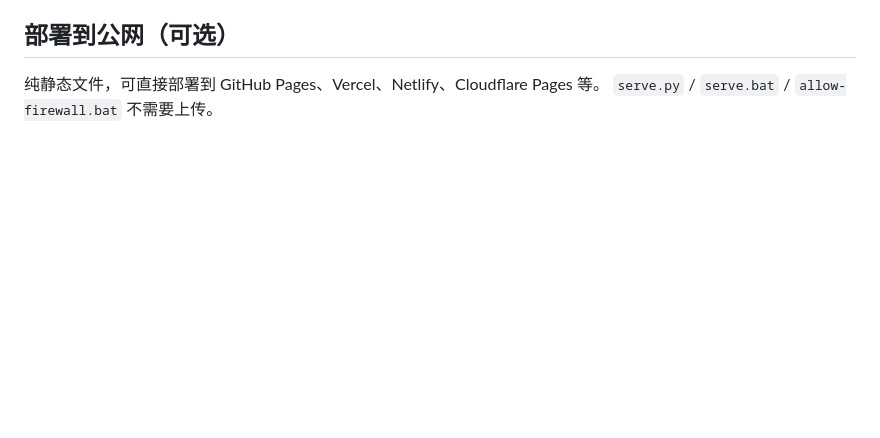
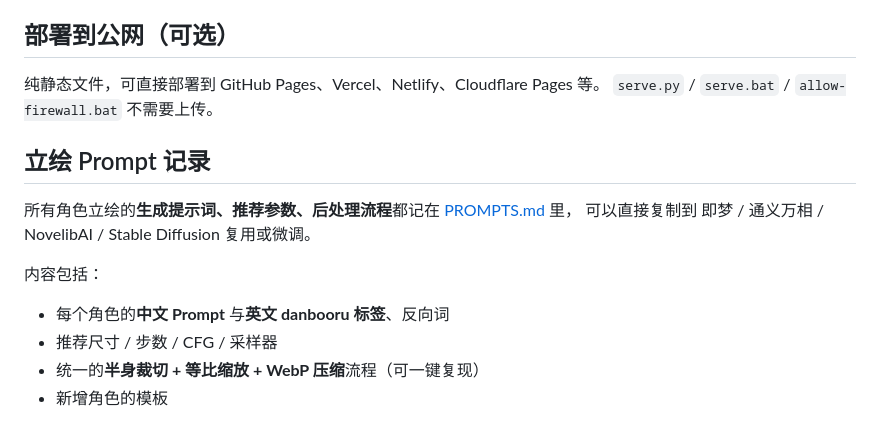
Before and after one commit to wuyichao71/webtest, a Markdown page: README.md, the part around the change. Rendered like a GitHub page; blank space fills up the shorter version.

Commit message:
docs: README 补充 PROMPTS.md 说明章节

```diff
--- a/README.md
+++ b/README.md
@@ -157,3 +157,15 @@ npx --yes serve -l tcp://0.0.0.0:8000 .
 
 纯静态文件，可直接部署到 GitHub Pages、Vercel、Netlify、Cloudflare Pages 等。
 `serve.py` / `serve.bat` / `allow-firewall.bat` 不需要上传。
+
+## 立绘 Prompt 记录
+
+所有角色立绘的**生成提示词、推荐参数、后处理流程**都记在 [PROMPTS.md](PROMPTS.md) 里，
+可以直接复制到 即梦 / 通义万相 / NovelibAI / Stable Diffusion 复用或微调。
+
+内容包括：
+
+- 每个角色的**中文 Prompt** 与**英文 danbooru 标签**、反向词
+- 推荐尺寸 / 步数 / CFG / 采样器
+- 统一的**半身裁切 + 等比缩放 + WebP 压缩**流程（可一键复现）
+- 新增角色的模板
```
